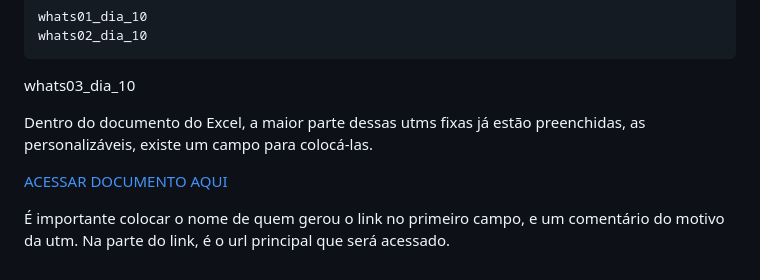
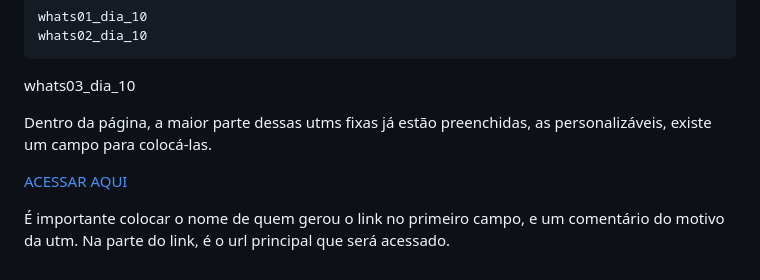
Before and after one commit to devsalesprime/utm, a Markdown page: README.md, the part around the change. Drawn GitHub-style.

```diff
--- a/README.md
+++ b/README.md
@@ -65,8 +65,8 @@ Por exemplo: Em um dia serão enviadas 3 mensagens no WhatsApp, logo, a utm TERM
 whats03_dia_10
 
 
-Dentro do documento do Excel, a maior parte dessas utms fixas já estão preenchidas, as personalizáveis, existe um campo para colocá-las.
+Dentro da página, a maior parte dessas utms fixas já estão preenchidas, as personalizáveis, existe um campo para colocá-las.
 
-<a href="https://salesprime.com.br/utm/">ACESSAR DOCUMENTO AQUI</a>
+<a href="https://salesprime.com.br/utm/">ACESSAR AQUI</a>
 
 É importante colocar o nome de quem gerou o link no primeiro campo, e um comentário do motivo da utm. Na parte do link, é o url principal que será acessado.
```
